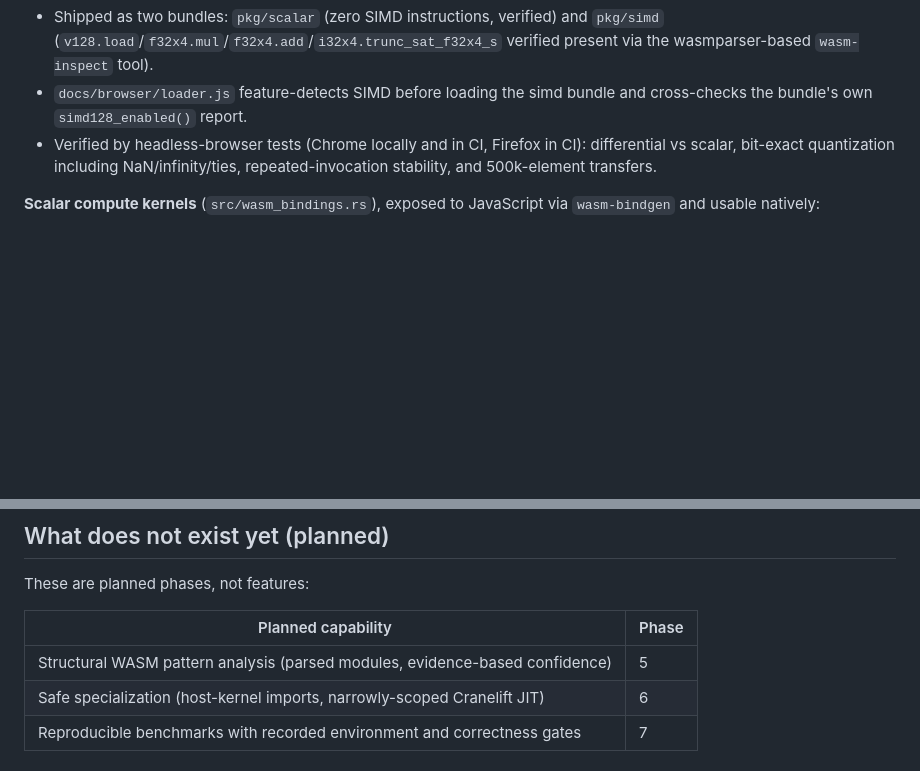
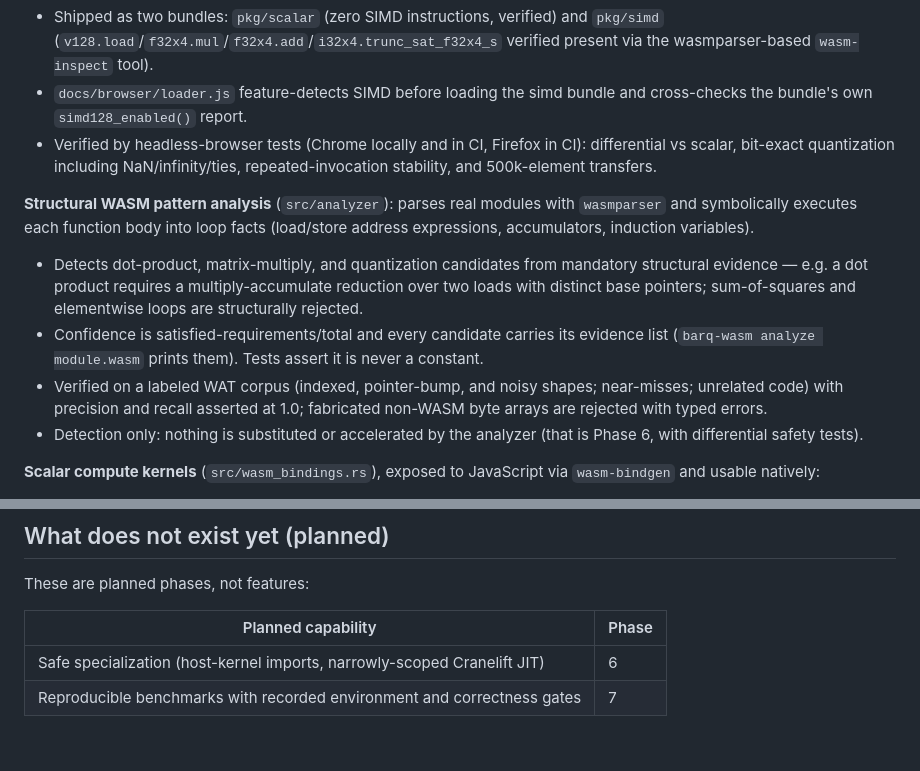
Before and after one commit to YASSERRMD/barq-wasm, a Markdown page: pkg/simd/README.md, 2 parts joined by grey strips. Drawn GitHub-style; blank space fills up the shorter version.

```diff
--- a/pkg/simd/README.md
+++ b/pkg/simd/README.md
@@ -84,6 +84,23 @@ elementwise ops.
   NaN/infinity/ties, repeated-invocation stability, and 500k-element
   transfers.
 
+**Structural WASM pattern analysis** (`src/analyzer`): parses real modules
+with `wasmparser` and symbolically executes each function body into loop
+facts (load/store address expressions, accumulators, induction variables).
+
+- Detects dot-product, matrix-multiply, and quantization candidates from
+  mandatory structural evidence — e.g. a dot product requires a
+  multiply-accumulate reduction over two loads with distinct base pointers;
+  sum-of-squares and elementwise loops are structurally rejected.
+- Confidence is satisfied-requirements/total and every candidate carries its
+  evidence list (`barq-wasm analyze module.wasm` prints them). Tests assert
+  it is never a constant.
+- Verified on a labeled WAT corpus (indexed, pointer-bump, and noisy shapes;
+  near-misses; unrelated code) with precision and recall asserted at 1.0;
+  fabricated non-WASM byte arrays are rejected with typed errors.
+- Detection only: nothing is substituted or accelerated by the analyzer
+  (that is Phase 6, with differential safety tests).
+
 **Scalar compute kernels** (`src/wasm_bindings.rs`), exposed to JavaScript via
 `wasm-bindgen` and usable natively:
 
@@ -109,7 +126,6 @@ These are planned phases, not features:
 
 | Planned capability | Phase |
 |---|---|
-| Structural WASM pattern analysis (parsed modules, evidence-based confidence) | 5 |
 | Safe specialization (host-kernel imports, narrowly-scoped Cranelift JIT) | 6 |
 | Reproducible benchmarks with recorded environment and correctness gates | 7 |
 
```
Also changed, not shown: pkg/scalar/README.md (+17 -1 lines).
